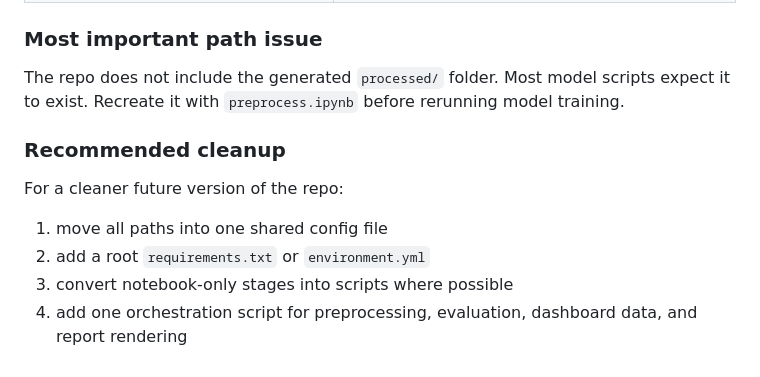
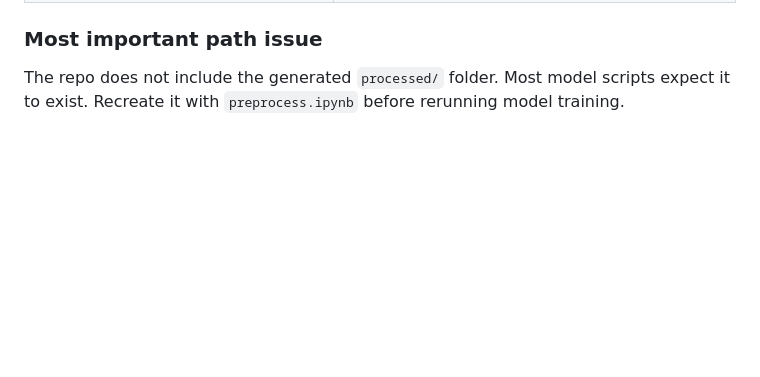
Before and after one commit to r4hibRT/DATA3888-Finance-21, a Markdown page: README.md, the part around the change. Rendered like a GitHub page; blank space fills up the shorter version.

```diff
--- a/README.md
+++ b/README.md
@@ -311,12 +311,3 @@ Several files still contain personal absolute paths. These must be updated befor
 ### Most important path issue
 
 The repo does not include the generated `processed/` folder. Most model scripts expect it to exist. Recreate it with `preprocess.ipynb` before rerunning model training.
-
-### Recommended cleanup
-
-For a cleaner future version of the repo:
-
-1. move all paths into one shared config file
-2. add a root `requirements.txt` or `environment.yml`
-3. convert notebook-only stages into scripts where possible
-4. add one orchestration script for preprocessing, evaluation, dashboard data, and report rendering
```
